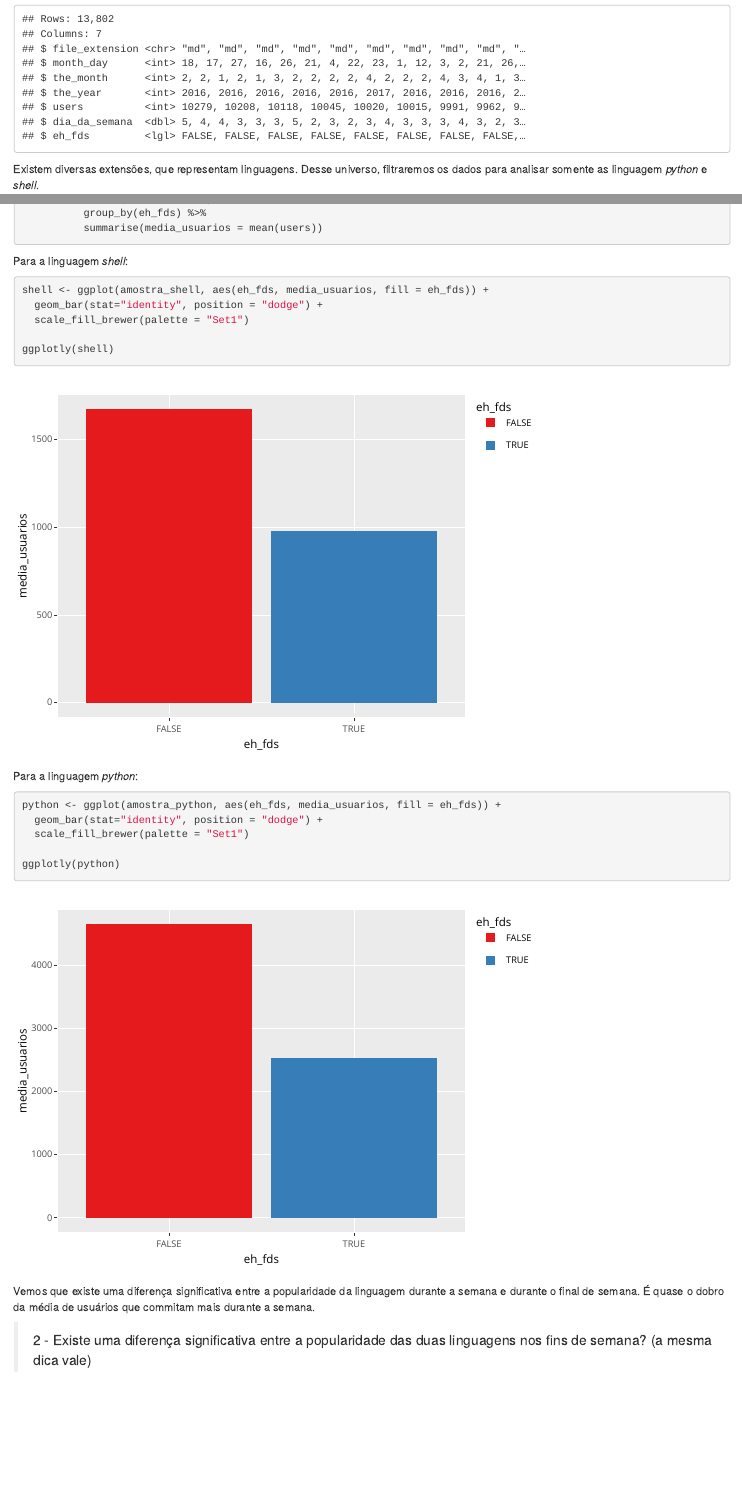
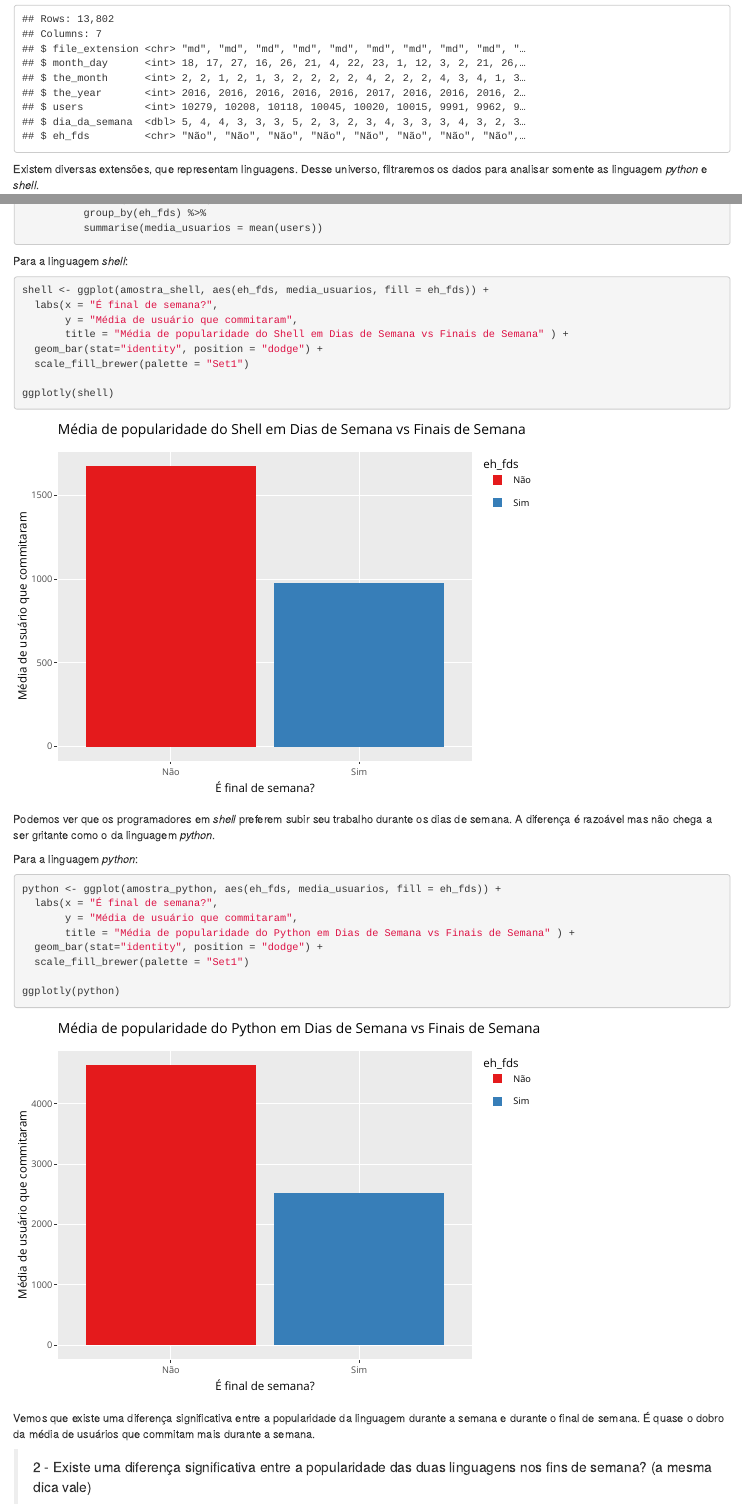
Before and after one commit to liraop/cp4, an R Markdown document (reports/prob4cp1.Rmd): the page in a window 1100 px wide, from 1000 px down, and a second part further down, joined at a grey line. Rendered offline with R 4.5, knitr and Pandoc, with nearby package versions.

Commit message:
finalizada pergunta 1

````diff
--- a/reports/prob4cp1.Rmd
+++ b/reports/prob4cp1.Rmd
@@ -34,7 +34,7 @@ glimpse(github)
 É interessante deixar a manipulação dos dados da maneira mais intuitiva possível. Para isso, sabemos que os dias 1 e 7, Sábado e Domingo, respectivamente, são finais de semana. Formalizando isso na tabela:
 
 ```{r}
-github <- mutate(github, eh_fds = ifelse(github$dia_da_semana == 1 | github$dia_da_semana == 7, TRUE, FALSE))
+github <- mutate(github, eh_fds = ifelse(github$dia_da_semana == 1 | github$dia_da_semana == 7, "Sim", "Não"))
 
 glimpse(github)
 ```
@@ -78,16 +78,25 @@ Para a linguagem *shell*:
 
 ```{r}
 shell <- ggplot(amostra_shell, aes(eh_fds, media_usuarios, fill = eh_fds)) +
+  labs(x = "É final de semana?",
+       y = "Média de usuário que commitaram",
+       title = "Média de popularidade do Shell em Dias de Semana vs Finais de Semana" ) +
   geom_bar(stat="identity", position = "dodge") +
   scale_fill_brewer(palette = "Set1")
 
 ggplotly(shell)
 ```
 
+Podemos ver que os programadores em *shell* preferem subir seu trabalho durante os dias de semana.
+A diferença é razoável mas não chega a ser gritante como o da linguagem *python*.
+
 Para a linguagem *python*:
 
 ```{r}
 python <- ggplot(amostra_python, aes(eh_fds, media_usuarios, fill = eh_fds)) +
+  labs(x = "É final de semana?",
+       y = "Média de usuário que commitaram",
+       title = "Média de popularidade do Python em Dias de Semana vs Finais de Semana" ) +
   geom_bar(stat="identity", position = "dodge") +
   scale_fill_brewer(palette = "Set1")
 
@@ -96,5 +105,5 @@ ggplotly(python)
 
 Vemos que existe uma diferença significativa entre a popularidade da linguagem durante a semana e durante o final de semana. É quase o dobro da média de usuários que commitam mais durante a semana.
 
+> 2 - Existe uma diferença significativa entre a popularidade das duas linguagens nos fins de semana? (a mesma dica vale)
 
-> 2 - Existe uma diferença significativa entre a popularidade das duas linguagens nos fins de semana? (a mesma dica vale)
````
Also changed, not shown: reports/prob4cp1.Rmd (6 more changed lines).
